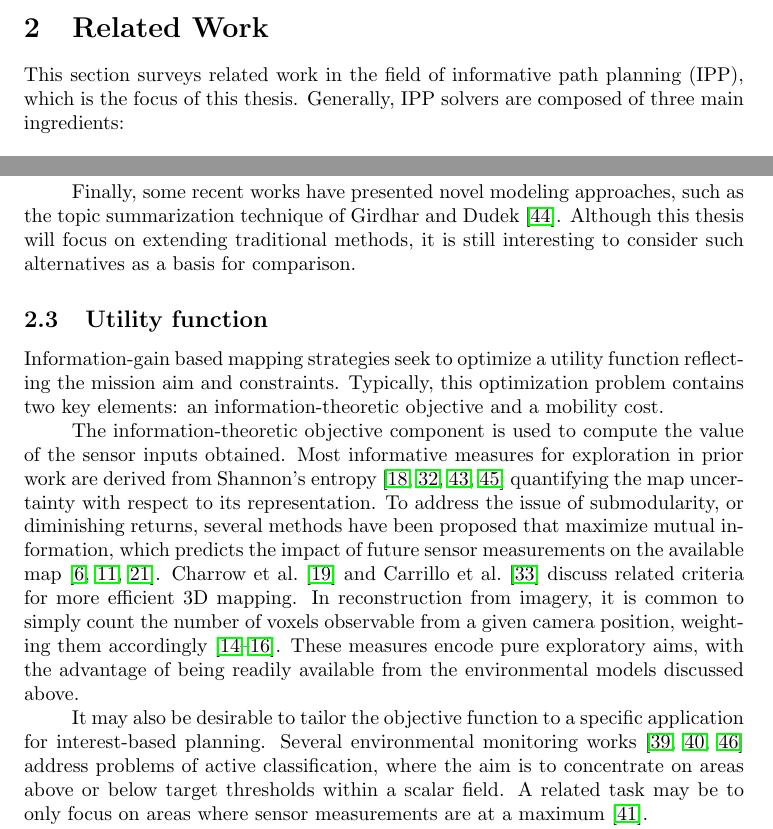
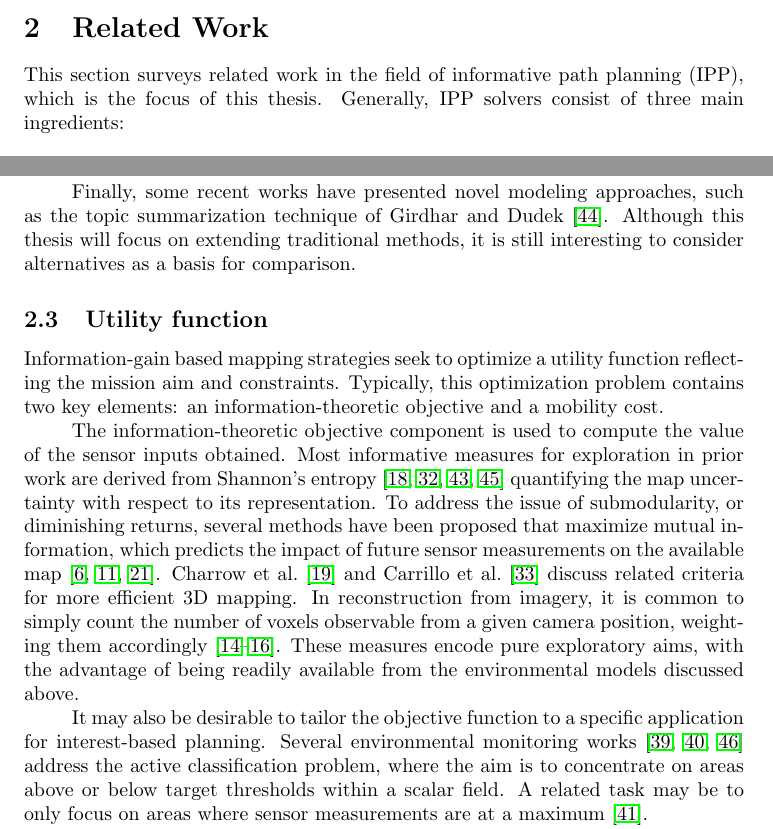
Before and after one commit to marija-p/asldoc-2017-research-plan-popovic, a LaTeX document (Research_Plan/research-plan.tex, which reads Research_Plan/chapters/related_work.tex): two parts of pages 6 and 8 of 16, joined at a grey line, cut so that both start at the same text. Compiled offline with pdfLaTeX.

Commit message:
Minor edits

```diff
--- a/Research_Plan/chapters/related_work.tex
+++ b/Research_Plan/chapters/related_work.tex
@@ -2,7 +2,7 @@
 \label{S:related_work}
 
 This section surveys related work in the field of informative path planning (IPP), which is the focus of
-this thesis. Generally, IPP solvers are composed of three main ingredients:
+this thesis. Generally, IPP solvers consist of three main ingredients:
 
 \begin{itemize}
  \item Environmental model
@@ -91,7 +91,7 @@ for planning in more complex environments.
 
 Finally, some recent works have presented novel modeling approaches, such as the topic
 summarization technique of~\citet{Girdhar2015}. Although this thesis will focus on extending traditional
-methods, it is still interesting to consider such alternatives as a basis for comparison.
+methods, it is still interesting to consider alternatives as a basis for comparison.
 
 \subsection{Utility function}
 Information-gain based mapping strategies seek to optimize a utility function reflecting the mission
@@ -110,8 +110,8 @@ accordingly~\cite{Bircher2016, Isler2016, Heng2015}. These measures encode pure
 advantage of being readily available from the environmental models discussed above.
 
 It may also be desirable to tailor the objective function to a specific application for interest-based
-planning. Several environmental monitoring works \cite{Gotovos2013, Hitz2014, Vivaldini2016} address
-problems of active classification, where the aim is to concentrate on areas above or below target thresholds
+planning. Several environmental monitoring works \cite{Gotovos2013, Hitz2014, Vivaldini2016} address the
+active classification problem, where the aim is to concentrate on areas above or below target thresholds
 within a scalar field. A related task may be to only focus on areas where sensor measurements are at a
 maximum~\cite{Marchant2014}.
 
```
Also changed, not shown: Research_Plan/chapters/abstract.tex (+1 -1 lines), Research_Plan/chapters/proposed_approach.tex (+3 -1 lines).
